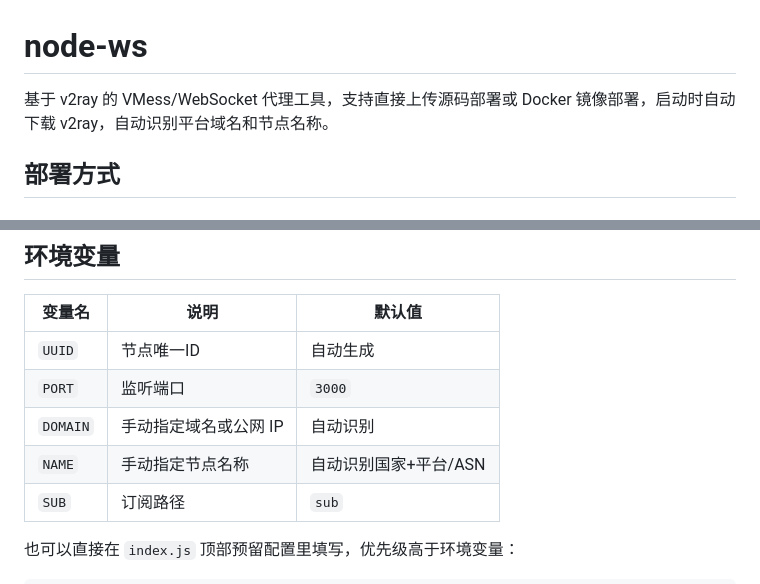
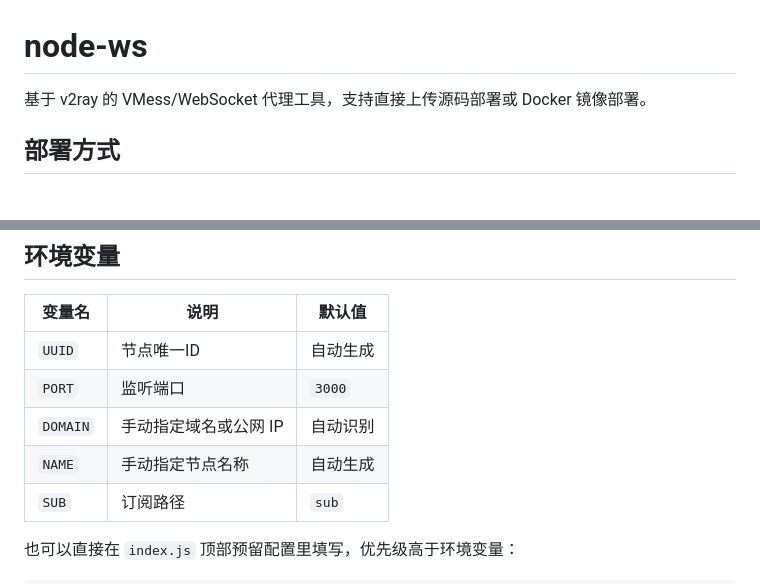
Before and after one commit to zaofengyue/node-ws, a Markdown page: README.md, 2 parts joined by grey strips. Rendered like a GitHub page.

```diff
--- a/README.md
+++ b/README.md
@@ -1,6 +1,6 @@
 # node-ws
 
-基于 v2ray 的 VMess/WebSocket 代理工具，支持直接上传源码部署或 Docker 镜像部署，启动时自动下载 v2ray，自动识别平台域名和节点名称。
+基于 v2ray 的 VMess/WebSocket 代理工具，支持直接上传源码部署或 Docker 镜像部署。
 
 ## 部署方式
 
@@ -73,7 +73,7 @@ UUID=xxx PORT=3000 DOMAIN=你的域名 NAME=节点名称 SUB=mysub bash <(wget -
 | `UUID` | 节点唯一ID | 自动生成 |
 | `PORT` | 监听端口 | `3000` |
 | `DOMAIN` | 手动指定域名或公网 IP | 自动识别 |
-| `NAME` | 手动指定节点名称 | 自动识别国家+平台/ASN |
+| `NAME` | 手动指定节点名称 | 自动生成 |
 | `SUB` | 订阅路径 | `sub` |
 
 也可以直接在 `index.js` 顶部预留配置里填写，优先级高于环境变量：
```
